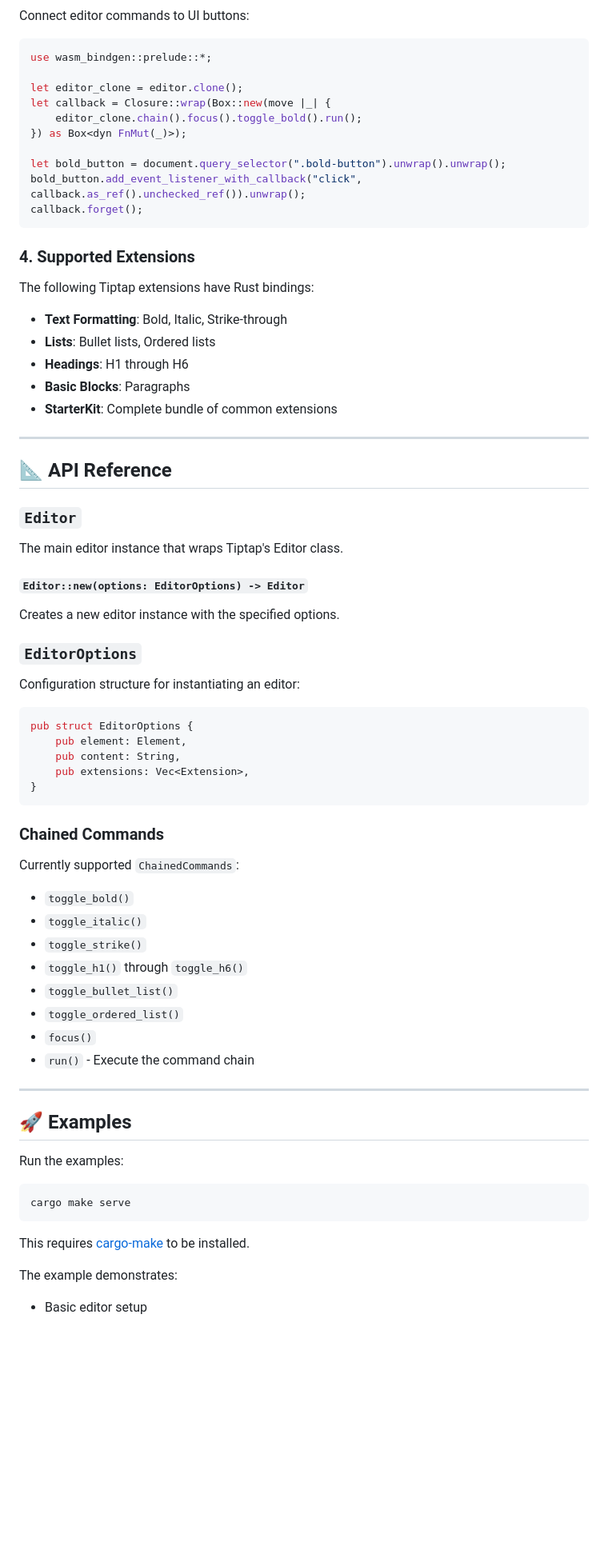
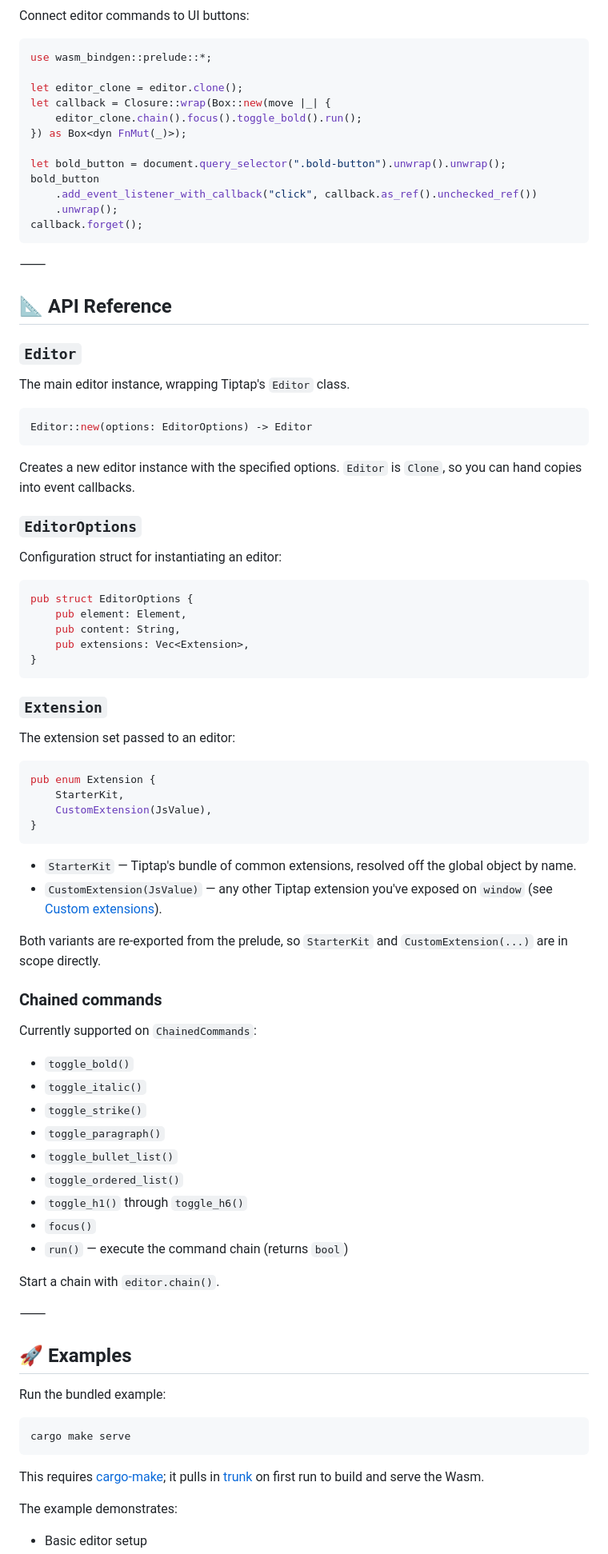
Before and after one commit to dsplce-co/tiptap-rs, a Markdown page: README.md, the part around one of its changes. Shown at 80% size. Drawn GitHub-style; blank space fills up the shorter version.

````diff
--- a/README.md
+++ b/README.md
@@ -86,35 +169,29 @@ let callback = Closure::wrap(Box::new(move |_| {
 }) as Box<dyn FnMut(_)>);
 
 let bold_button = document.query_selector(".bold-button").unwrap().unwrap();
-bold_button.add_event_listener_with_callback("click", callback.as_ref().unchecked_ref()).unwrap();
+bold_button
+    .add_event_listener_with_callback("click", callback.as_ref().unchecked_ref())
+    .unwrap();
 callback.forget();
 ```
 
-### 4. Supported Extensions
-
-The following Tiptap extensions have Rust bindings:
-
-- **Text Formatting**: Bold, Italic, Strike-through
-- **Lists**: Bullet lists, Ordered lists
-- **Headings**: H1 through H6
-- **Basic Blocks**: Paragraphs
-- **StarterKit**: Complete bundle of common extensions
-
----
+⸻
 
 ## 📐 API Reference
 
 ### `Editor`
 
-The main editor instance that wraps Tiptap's Editor class.
+The main editor instance, wrapping Tiptap's `Editor` class.
 
-#### `Editor::new(options: EditorOptions) -> Editor`
+```rust
+Editor::new(options: EditorOptions) -> Editor
+```
 
-Creates a new editor instance with the specified options.
+Creates a new editor instance with the specified options. `Editor` is `Clone`, so you can hand copies into event callbacks.
 
 ### `EditorOptions`
 
-Configuration structure for instantiating an editor:
+Configuration struct for instantiating an editor:
 
 ```rust
 pub struct EditorOptions {
@@ -124,30 +201,50 @@ pub struct EditorOptions {
 }
 ```
 
-### Chained Commands
+### `Extension`
 
-Currently supported `ChainedCommands`:
+The extension set passed to an editor:
+
+```rust
+pub enum Extension {
+    StarterKit,
+    CustomExtension(JsValue),
+}
+```
+
+- `StarterKit` — Tiptap's bundle of common extensions, resolved off the global object by name.
+- `CustomExtension(JsValue)` — any other Tiptap extension you've exposed on `window` (see [Custom extensions](#custom-extensions)).
+
+Both variants are re-exported from the prelude, so `StarterKit` and `CustomExtension(...)` are in scope directly.
+
+### Chained commands
+
+Currently supported on `ChainedCommands`:
 
 - `toggle_bold()`
 - `toggle_italic()`
 - `toggle_strike()`
-- `toggle_h1()` through `toggle_h6()`
+- `toggle_paragraph()`
 - `toggle_bullet_list()`
 - `toggle_ordered_list()`
+- `toggle_h1()` through `toggle_h6()`
 - `focus()`
-- `run()` - Execute the command chain
+- `run()` — execute the command chain (returns `bool`)
 
----
+Start a chain with `editor.chain()`.
+
+⸻
 
 ## 🚀 Examples
 
-Run the examples:
+Run the bundled example:
 
 ```bash
 cargo make serve
 ```
 
-This requires [cargo-make](https://crates.io/crates/cargo-make) to be installed.
+This requires [cargo-make](https://crates.io/crates/cargo-make); it pulls in [trunk](https://trunkrs.dev/) on first run to build and serve the Wasm.
 
 The example demonstrates:
+
 - Basic editor setup
````
Also changed, not shown: other parts of README.md (+116 -27 lines).
